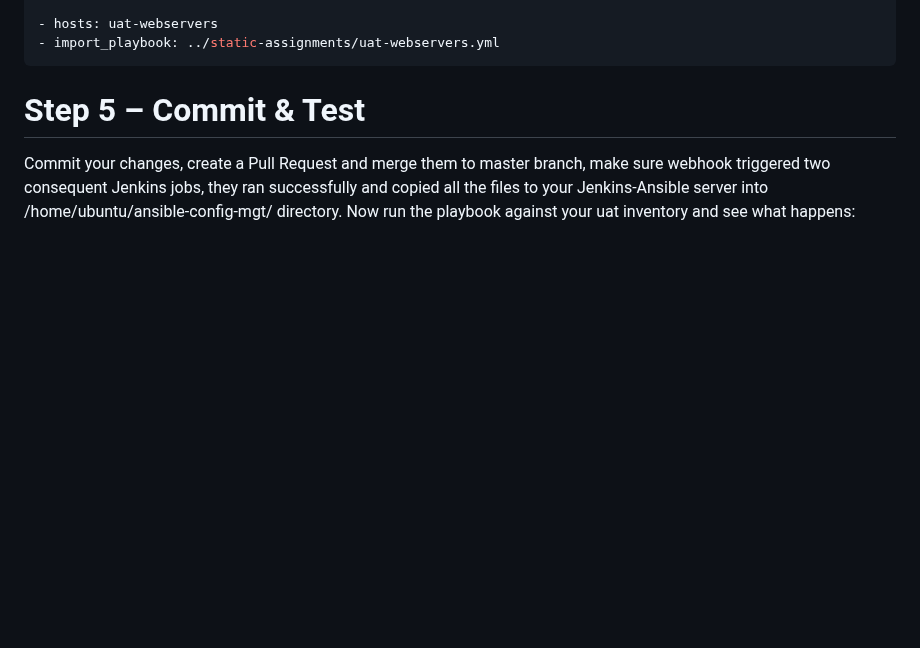
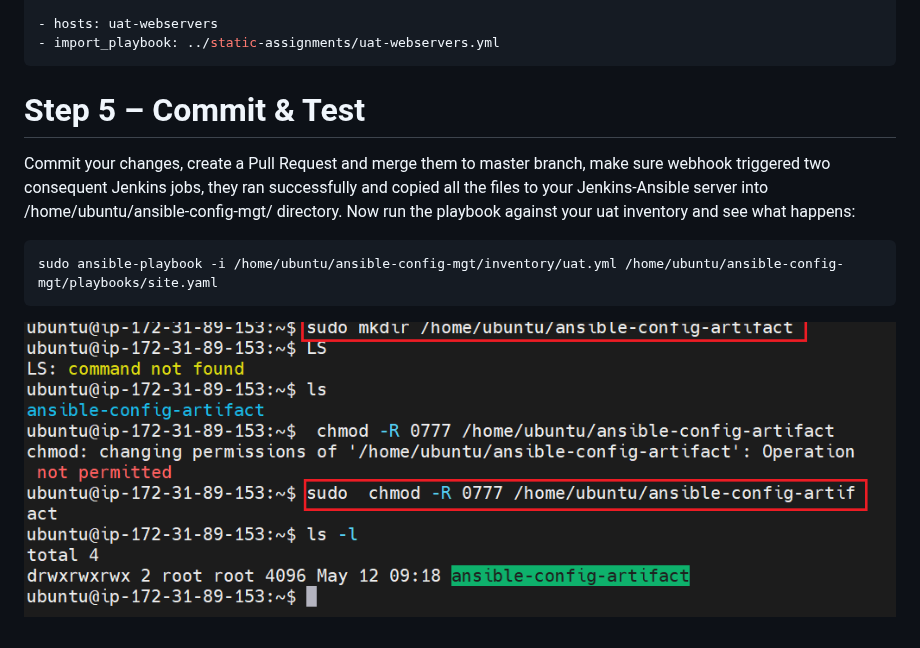
Before and after one commit to TobiOlajumoke/DevOps-Projects, a Markdown page: 12.Ansible_Refactoring_and_static_assignment/README.md, the part around the change. Drawn GitHub-style; blank space fills up the shorter version.

Commit message:
playbook

````diff
--- a/12.Ansible_Refactoring_and_static_assignment/README.md
+++ b/12.Ansible_Refactoring_and_static_assignment/README.md
@@ -290,3 +290,7 @@ So, we should have this in site.yml
 # Step 5 – Commit & Test
 Commit your changes, create a Pull Request and merge them to master branch, make sure webhook triggered two consequent Jenkins jobs, they ran successfully and copied all the files to your Jenkins-Ansible server into /home/ubuntu/ansible-config-mgt/ directory.
 Now run the playbook against your uat inventory and see what happens:
+```sh
+sudo ansible-playbook -i /home/ubuntu/ansible-config-mgt/inventory/uat.yml /home/ubuntu/ansible-config-mgt/playbooks/site.yaml
+```
+![Alt text](Images/sudo%20ansible%20config.png)
````
